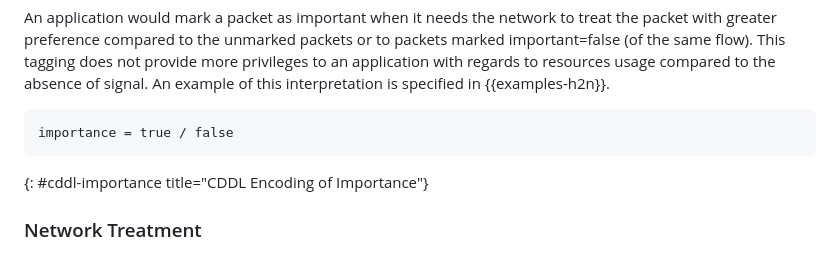
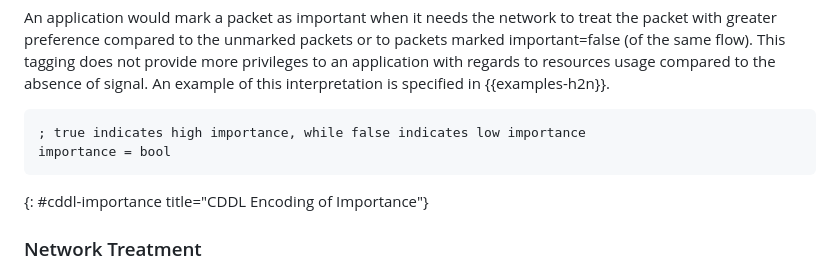
Before and after one commit to danwing/metadata, a Markdown page: draft-rw-flow-metadata.md, the part around the change. Rendered like a GitHub page.

Commit message:
Update draft-rw-flow-metadata.md
Co-authored-by: Med <mohamed.boucadair@orange.com>

```diff
--- a/draft-rw-flow-metadata.md
+++ b/draft-rw-flow-metadata.md
@@ -175,7 +175,8 @@ with regards to resources usage compared to the absence of signal. An
 example of this interpretation is specified in {{examples-h2n}}.
 
 ~~~~~
-importance = true / false
+; true indicates high importance, while false indicates low importance
+importance = bool
 ~~~~~
 {: #cddl-importance title="CDDL Encoding of Importance"}
 
```
